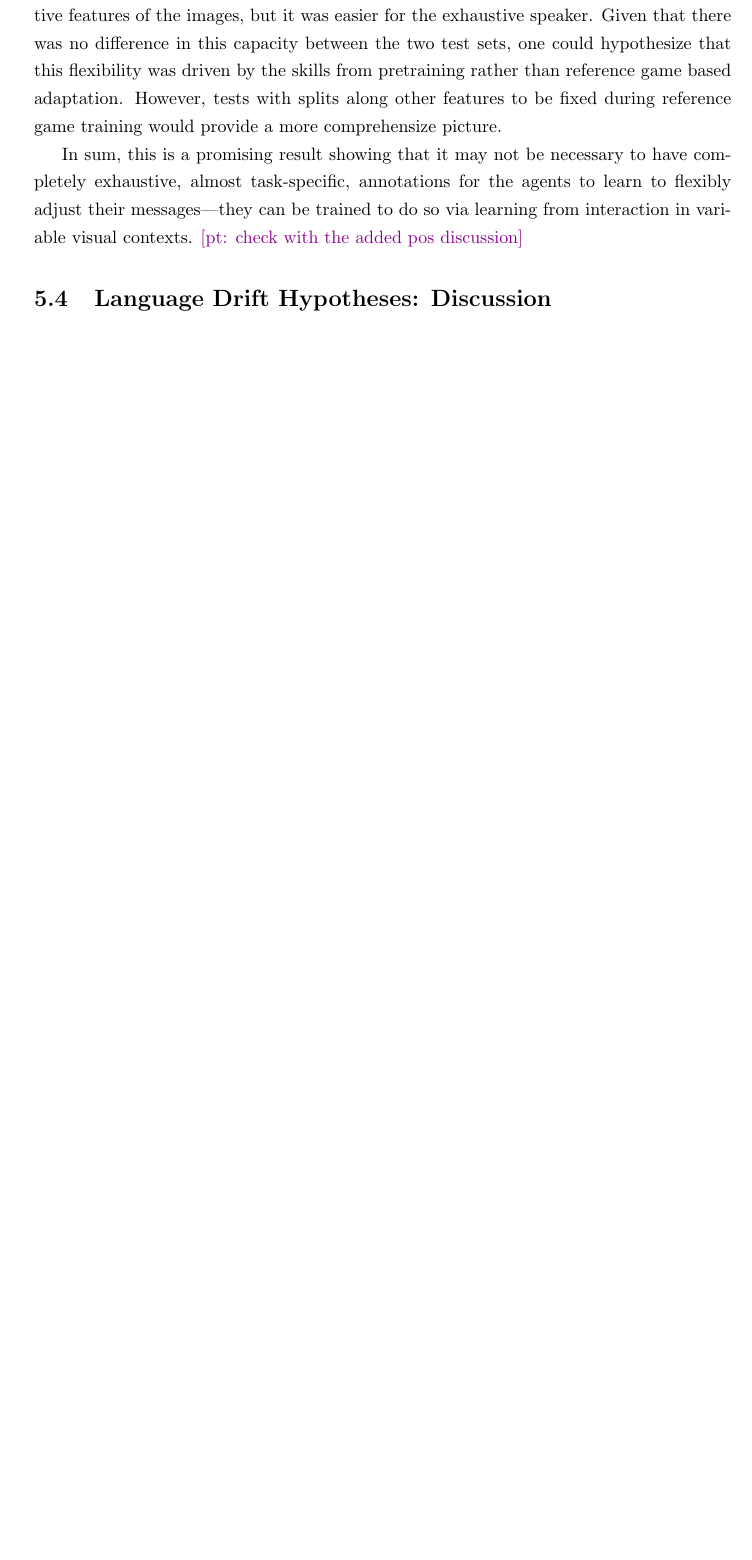
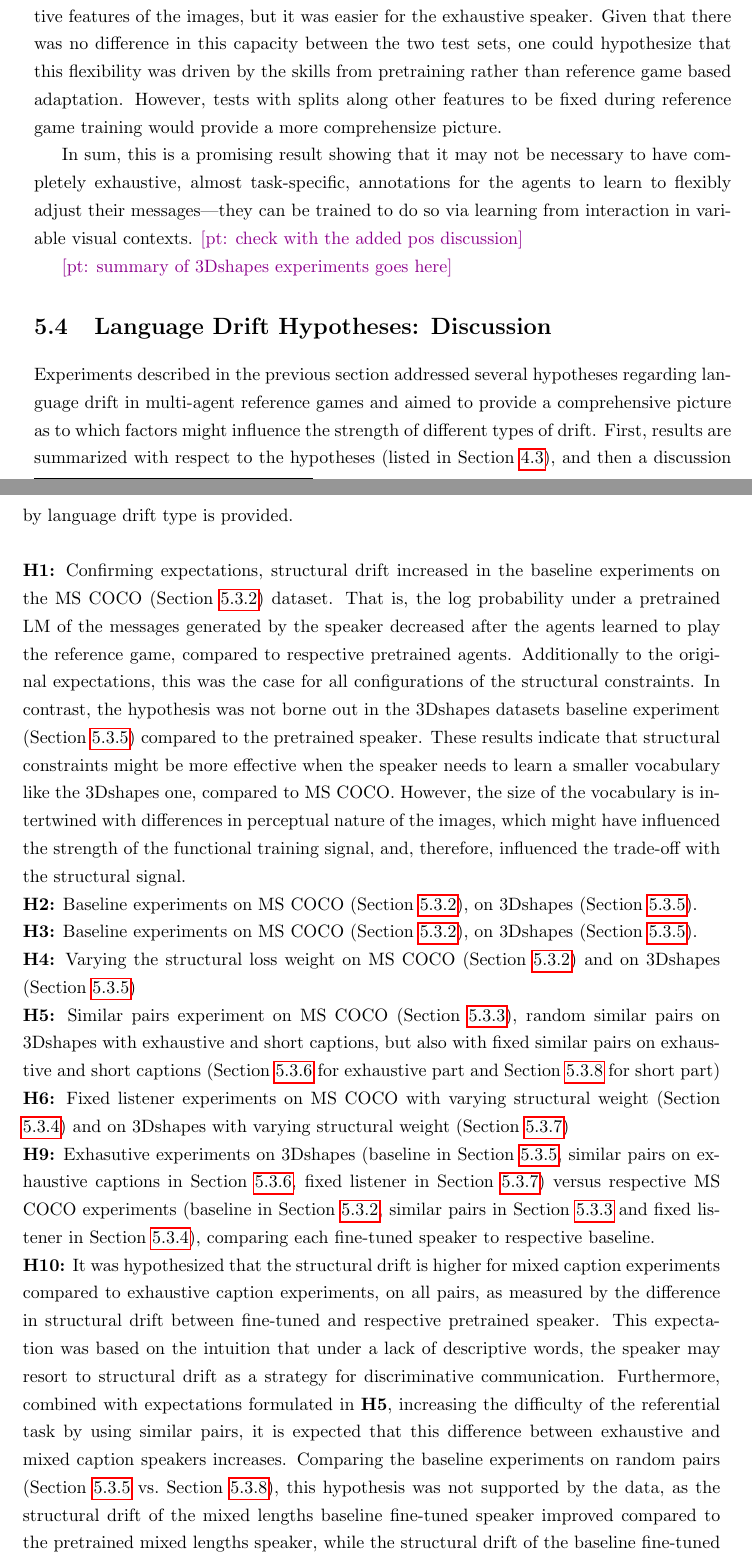
Before and after one commit to polina-tsvilodub/mSc-thesis, a LaTeX thesis (writing/thesis/main.tex, which reads writing/thesis/chapter05.tex): part of page 73 of 124 before the commit and two parts of pages 73 and 74 of 124 after it, the two joined at a grey line, cut so that both start at the same text, the shorter picture padded with empty space. Compiled offline with pdfLaTeX.

Commit message:
draft h1 and h10 discussions

```diff
--- a/writing/thesis/chapter05.tex
+++ b/writing/thesis/chapter05.tex
@@ -624,9 +625,27 @@ In sum, this is a promising result showing that it may not be necessary to have
 %	\caption{Language drift metrics computed during training gieven model trained on similar image pairs given a dataset with exhaustive captions vs. short captions only. The drifts were computed on random image pairs for comparability.}
 %	\label{fig:3dshapes_short_v_exh_similar_str_sem}
 %\end{figure}
+\pt{summary of 3Dshapes experiments goes here}
+
+\section{Language Drift Hypotheses: Discussion}
+
+Experiments described in the previous section addressed several hypotheses regarding language drift in multi-agent reference games and aimed to provide a comprehensive picture as to which factors might influence the strength of different types of drift.
+First, results are summarized with respect to the hypotheses (listed in Section~\ref{hypos}), and then a discussion by language drift type is provided.\\
+\newline
+\textbf{H1:} Confirming expectations, structural drift increased in the baseline experiments on the MS COCO (Section \ref{expt:coco_baseline}) dataset. That is, the log probability under a pretrained LM of the messages generated by the speaker decreased after the agents learned to play the reference game, compared to respective pretrained agents. Additionally to the original expectations, this was the case for all configurations of the structural constraints. In contrast, the hypothesis was not borne out in the 3Dshapes datasets baseline experiment (Section \ref{expt:3dshapes_baseline}) compared to the pretrained speaker. These results indicate that structural constraints might be more effective when the speaker needs to learn a smaller vocabulary like the 3Dshapes one, compared to MS COCO. However, the size of the vocabulary is intertwined with differences in perceptual nature of the images, which might have influenced the strength of the functional training signal, and, therefore, influenced the trade-off with the structural signal.\newline
+\textbf{H2:} Baseline experiments on MS COCO (Section \ref{expt:coco_baseline}), on 3Dshapes (Section \ref{expt:3dshapes_baseline}). \newline
+\textbf{H3:} Baseline experiments on MS COCO (Section \ref{expt:coco_baseline}), on 3Dshapes (Section \ref{expt:3dshapes_baseline}). \newline
+\textbf{H4:} Varying the structural loss weight on MS COCO (Section \ref{expt:coco_baseline}) and on 3Dshapes (Section \ref{expt:3dshapes_baseline})\newline
+\textbf{H5:} Similar pairs experiment on MS COCO (Section \ref{expt:coco_similar_pairs}), random similar pairs on 3Dshapes with exhaustive and short captions, but also with fixed similar pairs on exhaustive and short captions (Section \ref{expt:3dsapes_similar} for exhaustive part and Section \ref{expt:3dshapes_short} for short part) \newline
+\textbf{H6:} Fixed listener experiments on MS COCO with varying structural weight (Section \ref{exp:coco_fixed_listener}) and on 3Dshapes with varying structural weight (Section \ref{expt:3dshapes_fixed})\newline
+\textbf{H9:} Exhasutive experiments on 3Dshapes (baseline in Section \ref{expt:3dshapes_baseline}, similar pairs on exhaustive captions in Section \ref{expt:3dsapes_similar}, fixed listener in Section \ref{expt:3dshapes_fixed}) versus respective MS COCO experiments (baseline in Section \ref{expt:coco_baseline}, similar pairs in Section \ref{expt:coco_similar_pairs} and fixed listener in Section \ref{exp:coco_fixed_listener}), comparing each fine-tuned speaker to respective baseline.  \newline
+\textbf{H10:} %3Dshapes on random pairs with exhaustive versus mixed captions (Section \ref{expt:3dshapes_baseline} vs. Section \ref{expt:3dshapes_short}), and on similar pairs (random or fixed features) with exhaustive versus mixed captions (Section \ref{expt:3dsapes_similar} vs Section \ref{expt:3dshapes_short}).
+It was hypothesized that the structural drift is higher for mixed caption experiments compared to exhaustive caption experiments, on all pairs, as measured by the difference in structural drift between fine-tuned and respective pretrained speaker. This expectation was based on the intuition that under a lack of descriptive words, the speaker may resort to structural drift as a strategy for discriminative communication. Furthermore, combined with expectations formulated in \textbf{H5}, increasing the difficulty of the referential task by using similar pairs, it is expected that this difference between exhaustive and mixed caption speakers increases.
+Comparing the baseline experiments on random pairs (Section \ref{expt:3dshapes_baseline}~vs.~Section \ref{expt:3dshapes_short}), this hypothesis was not supported by the data, as the structural drift of the mixed lengths baseline fine-tuned speaker improved compared to the pretrained mixed lengths speaker, while the structural drift of the baseline fine-tuned exhaustive speaker did not change compared to pretrained exhaustive speaker. Comparing structural drifts of these speakers on similar pairs experiments wherein the pairs matched on random features, the exhaustive speaker exhibited structural drift compared to the pretrained one (Section~\ref{expt:3dsapes_similar}). \pt{The comparable experiment on mixed captions is missing}.
+Comparing structural drifts of the exhaustive speaker on similar pairs which matched on fixed features, the drift decreased compared to the pretrained speaker by 2.044 (same test) and 2.229 (different test). For the mixed captions speaker (Section~\ref{expt:3dshapes_short}), the drift increased compared to the pretrained speaker by 0.1 (same test), and decreased by 5.190 compared to pretrained speaker when tested in the different features test set, providing no consistent support for the hypothesis. Taken together, these results indicate that the speaker did not resort to structural drift as a strategy for more successful discriminative communication because of a lack of appropriate descriptive words. She did not do so even given target-distractor pairs which called for more fine-grained discriminative messages. Therefore, one might hypothesize that structural drift is generally rather an artifact of a lack of an appropriate training signal rather than some type of the agent's loophole behavior.
+\newline
 
 
-\section{Language Drift Hypotheses: Discussion}
 \pt{\textbf{H9} will be discussed here (compute differences bw tuned and pretrained agent.)}
 
 Fixed listener results consistent with \cite{lazaridou2020multi}.
```
Also changed, not shown: writing/thesis/chapter05.tex (5 more changed lines).
